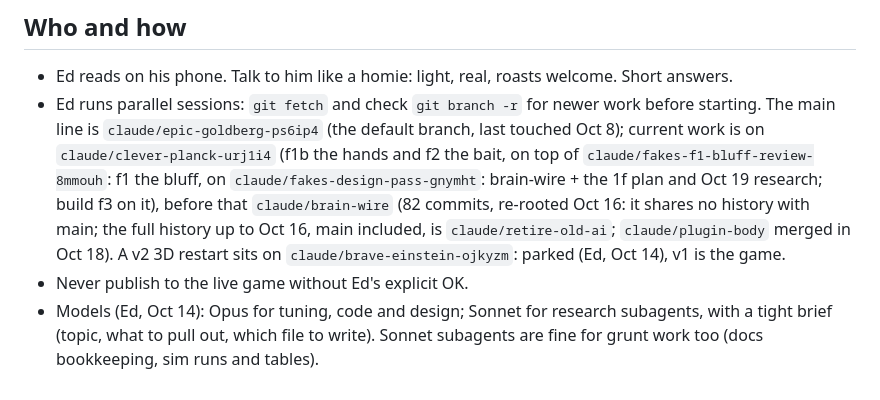
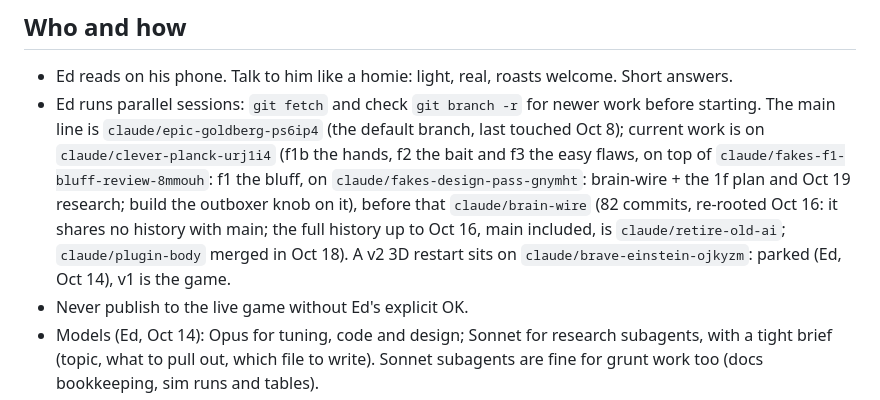
Before and after one commit to Ednerrd/Last-Bell, a Markdown page: CLAUDE.md, the part around the change. Drawn GitHub-style.

Commit message:
CLAUDE.md: f3 done, next on this branch is the outboxer knob
Co-Authored-By: Claude Opus 5.5 <noreply@anthropic.com>
Claude-Session: https://claude.ai/code/session_01UBxqE7AqMg2TQ8BErUa6h5

```diff
--- a/CLAUDE.md
+++ b/CLAUDE.md
@@ -8,7 +8,7 @@ Phone-first auto-boxing fight sim, stripped to the engine: `index.html` (~4,700
 
 ## Who and how
 - Ed reads on his phone. Talk to him like a homie: light, real, roasts welcome. Short answers.
-- Ed runs parallel sessions: `git fetch` and check `git branch -r` for newer work before starting. The main line is `claude/epic-goldberg-ps6ip4` (the default branch, last touched Oct 8); current work is on `claude/clever-planck-urj1i4` (f1b the hands and f2 the bait, on top of `claude/fakes-f1-bluff-review-8mmouh`: f1 the bluff, on `claude/fakes-design-pass-gnymht`: brain-wire + the 1f plan and Oct 19 research; build f3 on it), before that `claude/brain-wire` (82 commits, re-rooted Oct 16: it shares no history with main; the full history up to Oct 16, main included, is `claude/retire-old-ai`; `claude/plugin-body` merged in Oct 18). A v2 3D restart sits on `claude/brave-einstein-ojkyzm`: parked (Ed, Oct 14), v1 is the game.
+- Ed runs parallel sessions: `git fetch` and check `git branch -r` for newer work before starting. The main line is `claude/epic-goldberg-ps6ip4` (the default branch, last touched Oct 8); current work is on `claude/clever-planck-urj1i4` (f1b the hands, f2 the bait and f3 the easy flaws, on top of `claude/fakes-f1-bluff-review-8mmouh`: f1 the bluff, on `claude/fakes-design-pass-gnymht`: brain-wire + the 1f plan and Oct 19 research; build the outboxer knob on it), before that `claude/brain-wire` (82 commits, re-rooted Oct 16: it shares no history with main; the full history up to Oct 16, main included, is `claude/retire-old-ai`; `claude/plugin-body` merged in Oct 18). A v2 3D restart sits on `claude/brave-einstein-ojkyzm`: parked (Ed, Oct 14), v1 is the game.
 - Never publish to the live game without Ed's explicit OK.
 - Models (Ed, Oct 14): Opus for tuning, code and design; Sonnet for research subagents, with a tight brief (topic, what to pull out, which file to write). Sonnet subagents are fine for grunt work too (docs bookkeeping, sim runs and tables).
 - Effort (Ed, Oct 15, replaces Oct 14): **medium is the default.** Before a task that needs high, say so in one line and ask Ed to switch, then wait for his OK. High = debugging odd sim results, retiring or refactoring engine code that must keep the same.js hash, design plans (L4 learning, the drama build). Sim-driven knob tries, docs, roadmap edits, overviews, running sims and reading numbers stay at medium.
```
